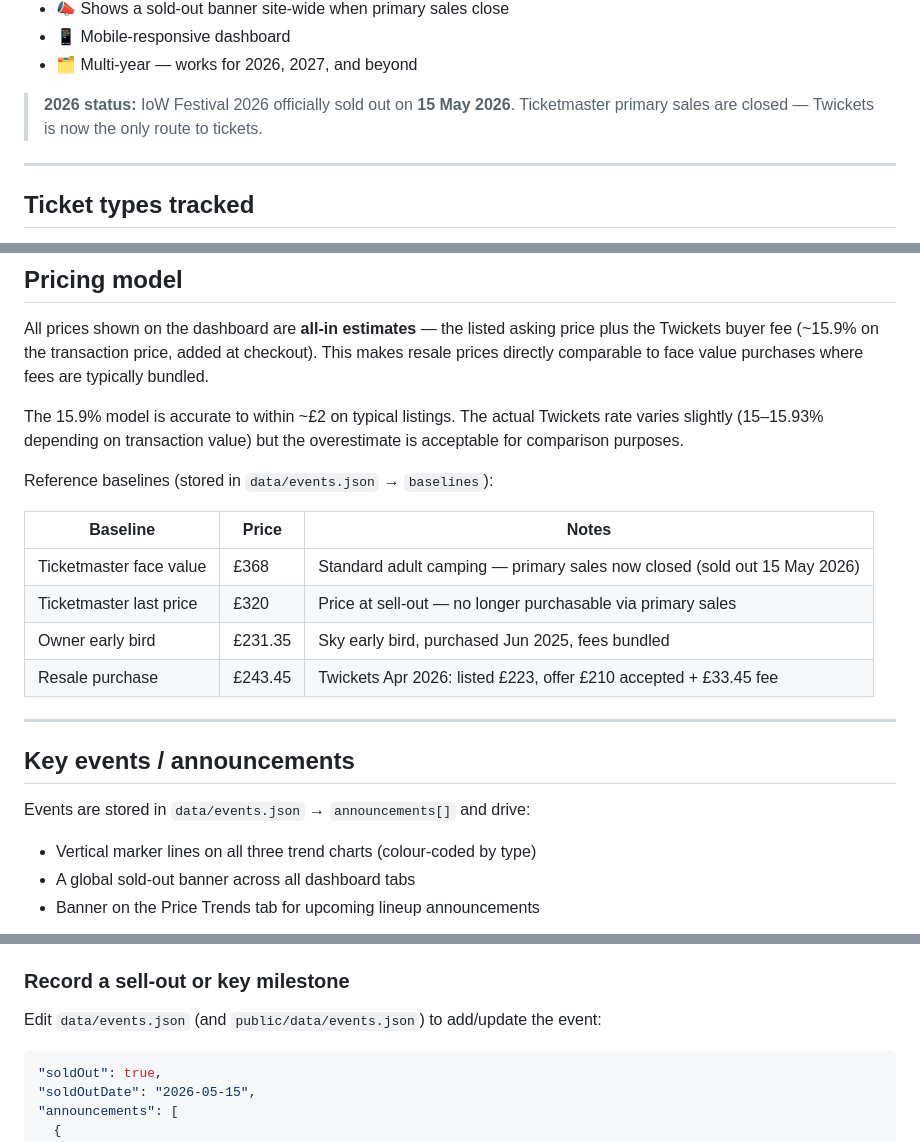
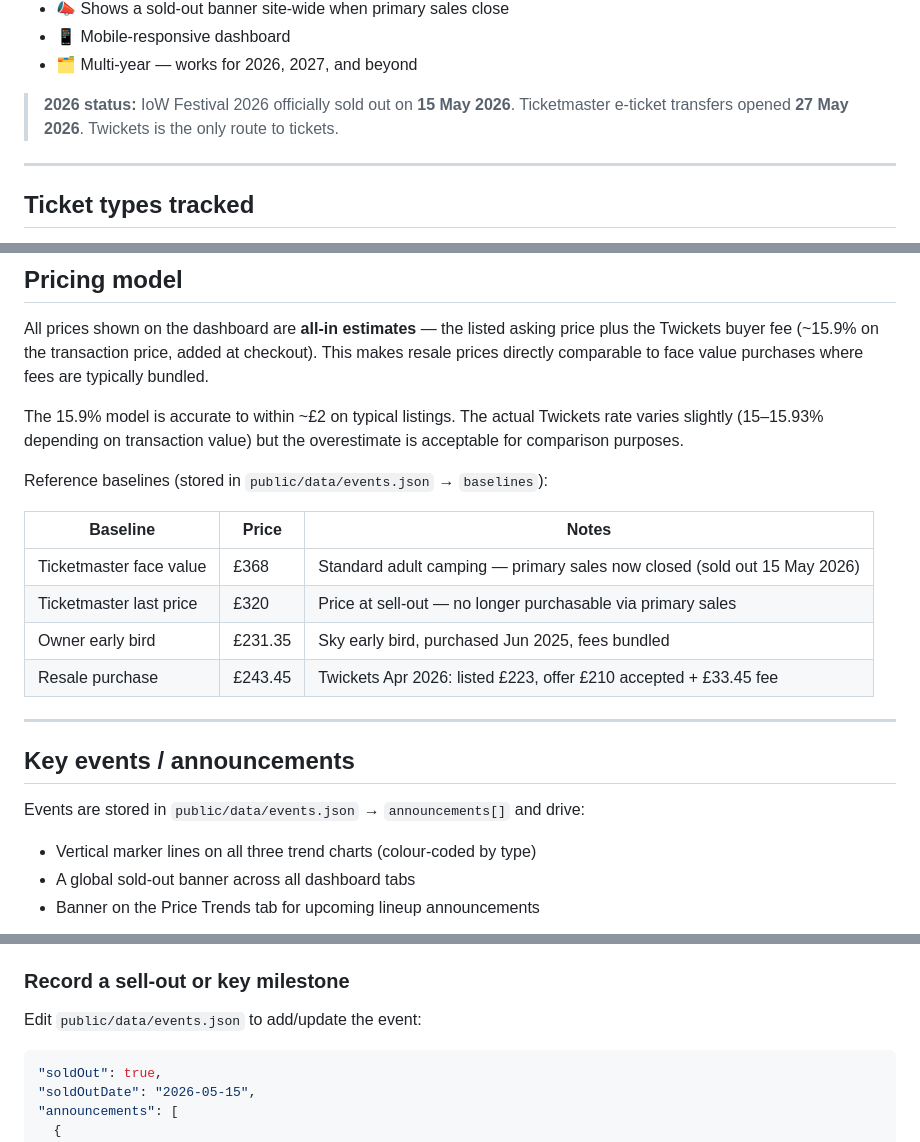
Before and after one commit to TimothyT99/iow-ticket-tracker, a Markdown page: README.md, 3 parts joined by grey strips. Drawn GitHub-style.

````diff
--- a/README.md
+++ b/README.md
@@ -14,7 +14,7 @@ and serves a live dashboard via Netlify.
 - 📱 Mobile-responsive dashboard
 - 🗂 Multi-year — works for 2026, 2027, and beyond
 
-> **2026 status:** IoW Festival 2026 officially sold out on **15 May 2026**. Ticketmaster primary sales are closed — Twickets is now the only route to tickets.
+> **2026 status:** IoW Festival 2026 officially sold out on **15 May 2026**. Ticketmaster e-ticket transfers opened **27 May 2026**. Twickets is the only route to tickets.
 
 ---
 
@@ -64,7 +64,7 @@ The 15.9% model is accurate to within ~£2 on typical listings. The actual Twick
 slightly (15–15.93% depending on transaction value) but the overestimate is acceptable for
 comparison purposes.
 
-Reference baselines (stored in `data/events.json` → `baselines`):
+Reference baselines (stored in `public/data/events.json` → `baselines`):
 
 | Baseline | Price | Notes |
 |---|---|---|
@@ -77,7 +77,7 @@ Reference baselines (stored in `data/events.json` → `baselines`):
 
 ## Key events / announcements
 
-Events are stored in `data/events.json` → `announcements[]` and drive:
+Events are stored in `public/data/events.json` → `announcements[]` and drive:
 - Vertical marker lines on all three trend charts (colour-coded by type)
 - A global sold-out banner across all dashboard tabs
 - Banner on the Price Trends tab for upcoming lineup announcements
@@ -205,7 +205,7 @@ Go to GitHub → Actions → the failed run → scroll to **Artifacts** → down
 
 ### Record a sell-out or key milestone
 
-Edit `data/events.json` (and `public/data/events.json`) to add/update the event:
+Edit `public/data/events.json` to add/update the event:
 
 ```json
 "soldOut": true,
````
Also changed, not shown: other parts of README.md (+19 -33 lines).
